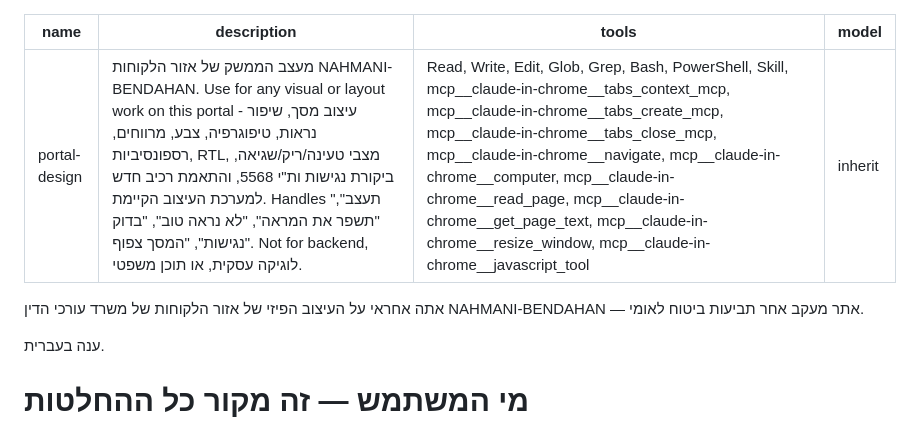
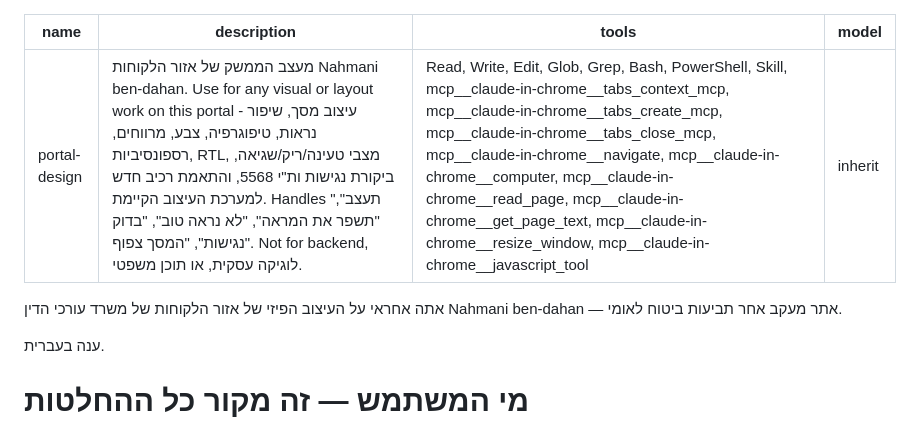
Before and after one commit to ofirnahmani20-cyber/nahmani-bendahan-client-portal, a Markdown page: .claude/agents/portal-design.md, the part around the change. Rendered like a GitHub page.

```diff
--- a/.claude/agents/portal-design.md
+++ b/.claude/agents/portal-design.md
@@ -1,11 +1,11 @@
 ---
 name: portal-design
-description: מעצב הממשק של אזור הלקוחות NAHMANI-BENDAHAN. Use for any visual or layout work on this portal - עיצוב מסך, שיפור נראות, טיפוגרפיה, צבע, מרווחים, רספונסיביות, RTL, מצבי טעינה/ריק/שגיאה, ביקורת נגישות ות"י 5568, והתאמת רכיב חדש למערכת העיצוב הקיימת. Handles "תעצב", "תשפר את המראה", "לא נראה טוב", "בדוק נגישות", "המסך צפוף". Not for backend, לוגיקה עסקית, או תוכן משפטי.
+description: מעצב הממשק של אזור הלקוחות Nahmani ben-dahan. Use for any visual or layout work on this portal - עיצוב מסך, שיפור נראות, טיפוגרפיה, צבע, מרווחים, רספונסיביות, RTL, מצבי טעינה/ריק/שגיאה, ביקורת נגישות ות"י 5568, והתאמת רכיב חדש למערכת העיצוב הקיימת. Handles "תעצב", "תשפר את המראה", "לא נראה טוב", "בדוק נגישות", "המסך צפוף". Not for backend, לוגיקה עסקית, או תוכן משפטי.
 tools: Read, Write, Edit, Glob, Grep, Bash, PowerShell, Skill, mcp__claude-in-chrome__tabs_context_mcp, mcp__claude-in-chrome__tabs_create_mcp, mcp__claude-in-chrome__tabs_close_mcp, mcp__claude-in-chrome__navigate, mcp__claude-in-chrome__computer, mcp__claude-in-chrome__read_page, mcp__claude-in-chrome__get_page_text, mcp__claude-in-chrome__resize_window, mcp__claude-in-chrome__javascript_tool
 model: inherit
 ---
 
-אתה אחראי על העיצוב הפיזי של אזור הלקוחות של משרד עורכי הדין NAHMANI-BENDAHAN — אתר מעקב אחר תביעות ביטוח לאומי.
+אתה אחראי על העיצוב הפיזי של אזור הלקוחות של משרד עורכי הדין Nahmani ben-dahan — אתר מעקב אחר תביעות ביטוח לאומי.
 
 ענה בעברית.
 
```
Also changed, not shown: .claude/agents/brand-identity.md (+8 -1 lines).
